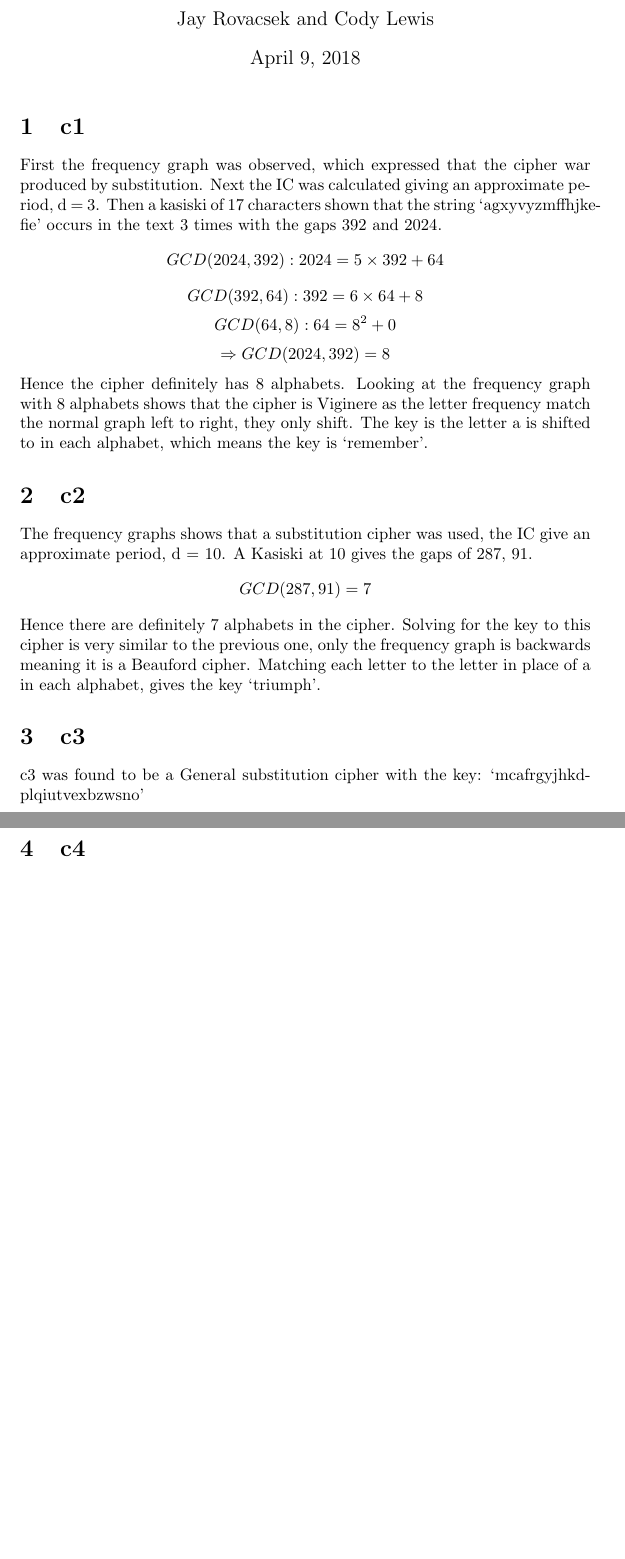
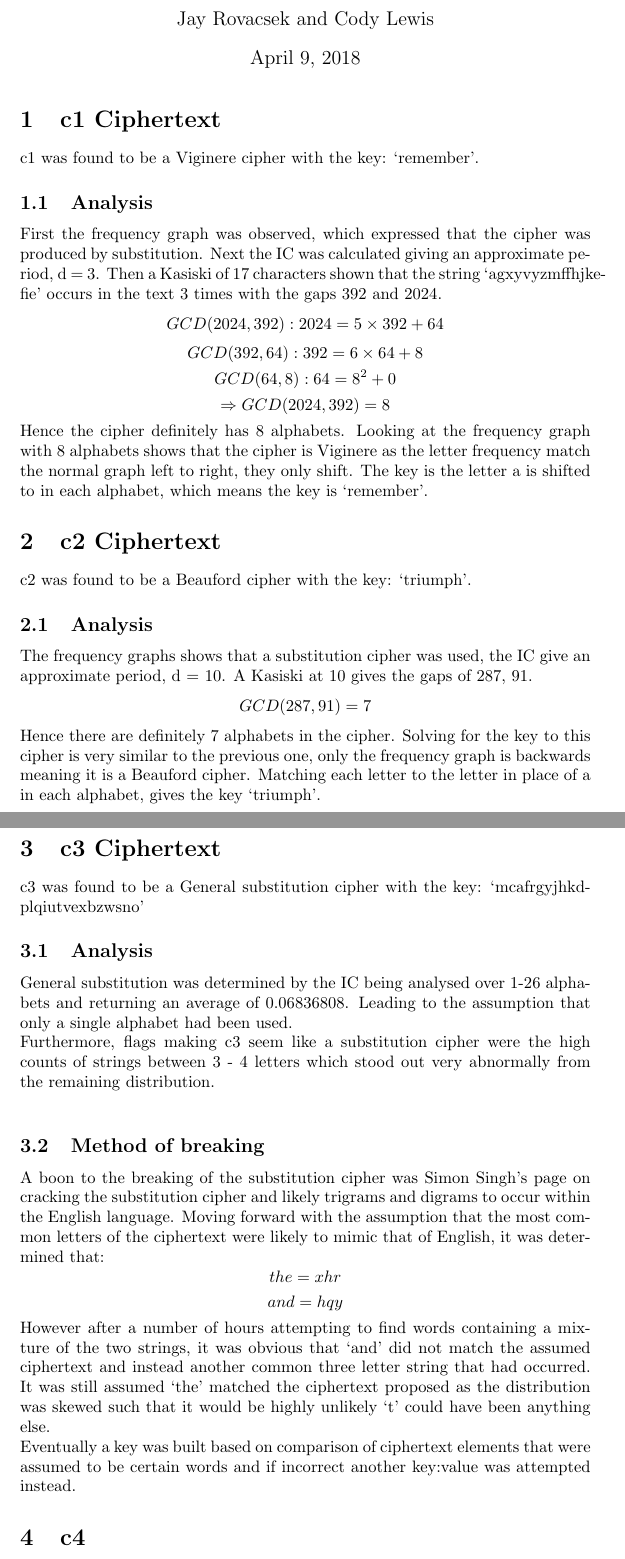
Before and after one commit to JayRovacsek/COMP3260A1, a LaTeX document (Report/report.tex): two parts of pages 1 and 2 of 2 before the commit and two parts of pages 1 and 2 of 3 after it, joined at a grey line, cut so that both start at the same text, the shorter picture padded with empty space. Compiled offline with pdfLaTeX.

Commit message:
Updated report a little

```diff
--- a/Report/report.tex
+++ b/Report/report.tex
@@ -9,10 +9,12 @@
 
     \maketitle
 
-    \section{c1}
+    \section{c1 Ciphertext}
+    c1 was found to be a Viginere cipher with the key: `remember'.
+      \subsection{Analysis}
       First the frequency graph was observed, which expressed that the cipher
-      war produced by substitution. Next the IC was calculated giving an
-      approximate period, d = 3. Then a kasiski of 17 characters shown that the
+      was produced by substitution. Next the IC was calculated giving an
+      approximate period, d = 3. Then a Kasiski of 17 characters shown that the
       string `agxyvyzmffhjkefie' occurs in the text 3 times with the gaps
       392 and 2024.
         \[ GCD(2024,392): 2024 = 5 \times 392 + 64 \]
@@ -24,7 +26,9 @@
       frequency match the normal graph left to right, they only shift. The
       key is the letter a is shifted to in each alphabet, which means the key
       is `remember'.
-    \section{c2}
+    \section{c2 Ciphertext}
+    c2 was found to be a Beauford cipher with the key: `triumph'.
+      \subsection{Analysis}
       The frequency graphs shows that a substitution cipher was used, the IC
       give an approximate period, d = 10. A Kasiski at 10 gives the gaps of 287,
       91.
@@ -33,9 +37,28 @@
       to this cipher is very similar to the previous one, only the frequency
       graph is backwards meaning it is a Beauford cipher. Matching each letter
       to the letter in place of a in each alphabet, gives the key `triumph'.
-    \section{c3}
+    \section{c3 Ciphertext}
       c3 was found to be a General substitution cipher with the key: `mcafrgyjhkdplqiutvexbzwsno'
-    \section{c4}
+      \subsection{Analysis}
+      General substitution was determined by the IC being analysed over 1-26 alphabets
+      and returning an average of 0.06836808. Leading to the assumption that only a single
+      alphabet had been used.\\
+      Furthermore, flags making c3 seem like a substitution cipher were the high counts of strings
+      between 3 - 4 letters which stood out very abnormally from the remaining distribution.\\
+      \subsection{Method of breaking}
+      A boon to the breaking of the substitution cipher was Simon Singh's page on cracking the substitution cipher
+      and likely trigrams and digrams to occur within the English language.
+      Moving forward with the assumption that the most common letters of the ciphertext were likely
+      to mimic that of English, it was determined that: \[the = xhr\] \[and = hqy\]
+      However after a number of hours attempting to find words containing a mixture of the two
+      strings, it was obvious that `and' did not match the assumed ciphertext and instead another
+      common three letter string that had occurred. It was still assumed `the' matched the ciphertext proposed
+      as the distribution was skewed such that it would be highly unlikely `t' could have been
+      anything else.\\
+      Eventually a key was built based on comparison of ciphertext elements that were assumed to be certain words
+      and if incorrect another key:value was attempted instead.
+
+      \section{c4}
       c4's IC indicated that it is monoalphabetic, and its frequency graph matches that
       of normal English, hence c4 is a Transposition cipher. The first 3 letters of the
       cipher text is `hte' according to digraphs is probably the message `the', thus the
```
Also changed, not shown: Report/report.pdf, Report/report.tex (4 more changed lines).
